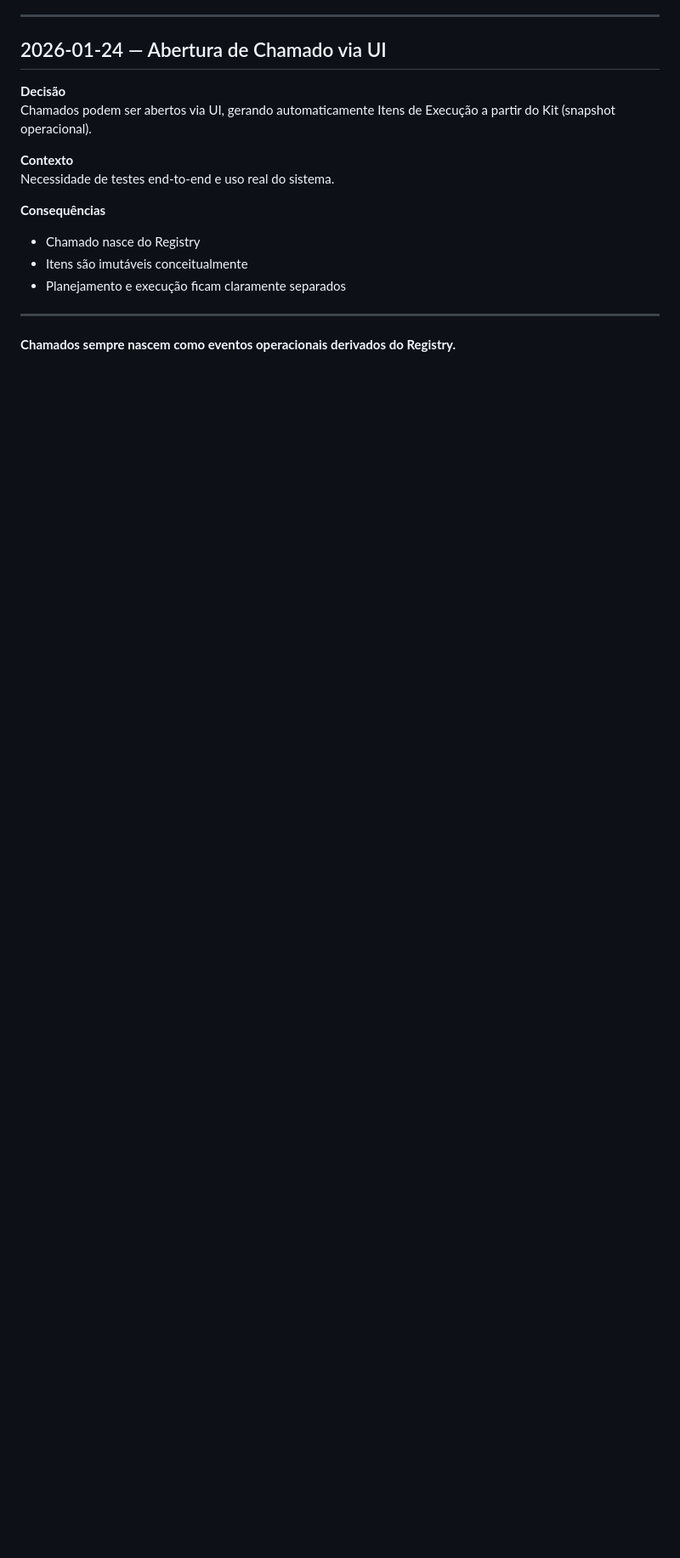
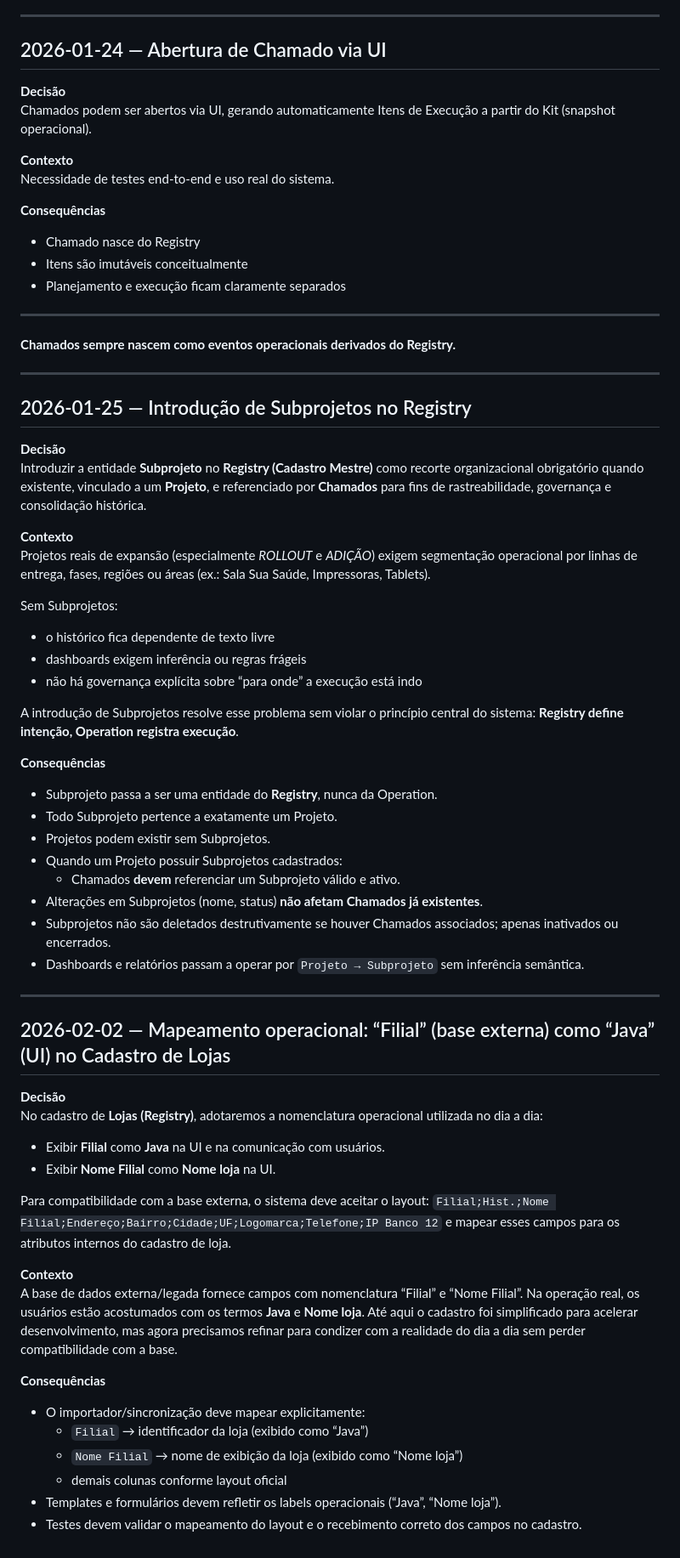
Before and after one commit to JonasFarias93/expansao360, a Markdown page: DECISIONS.md, the part around the change. Shown at 85% size. GitHub-like rendering; blank space fills up the shorter version.

Commit message:
docs: registrar decisões e requisitos atualizados

```diff
--- a/DECISIONS.md
+++ b/DECISIONS.md
@@ -243,3 +243,66 @@ Necessidade de testes end-to-end e uso real do sistema.
 ---
 
 **Chamados sempre nascem como eventos operacionais derivados do Registry.**
+
+
+
+---
+
+## 2026-01-25 — Introdução de Subprojetos no Registry
+
+**Decisão**
+Introduzir a entidade **Subprojeto** no **Registry (Cadastro Mestre)** como
+recorte organizacional obrigatório quando existente, vinculado a um **Projeto**,
+e referenciado por **Chamados** para fins de rastreabilidade, governança
+e consolidação histórica.
+
+**Contexto**
+Projetos reais de expansão (especialmente *ROLLOUT* e *ADIÇÃO*) exigem
+segmentação operacional por linhas de entrega, fases, regiões ou áreas
+(ex.: Sala Sua Saúde, Impressoras, Tablets).
+
+Sem Subprojetos:
+- o histórico fica dependente de texto livre
+- dashboards exigem inferência ou regras frágeis
+- não há governança explícita sobre “para onde” a execução está indo
+
+A introdução de Subprojetos resolve esse problema sem violar o princípio
+central do sistema: **Registry define intenção, Operation registra execução**.
+
+**Consequências**
+- Subprojeto passa a ser uma entidade do **Registry**, nunca da Operation.
+- Todo Subprojeto pertence a exatamente um Projeto.
+- Projetos podem existir sem Subprojetos.
+- Quando um Projeto possuir Subprojetos cadastrados:
+  - Chamados **devem** referenciar um Subprojeto válido e ativo.
+- Alterações em Subprojetos (nome, status) **não afetam Chamados já existentes**.
+- Subprojetos não são deletados destrutivamente se houver Chamados associados;
+  apenas inativados ou encerrados.
+- Dashboards e relatórios passam a operar por `Projeto → Subprojeto`
+  sem inferência semântica.
+
+---
+## 2026-02-02 — Mapeamento operacional: “Filial” (base externa) como “Java” (UI) no Cadastro de Lojas
+
+**Decisão**
+No cadastro de **Lojas (Registry)**, adotaremos a nomenclatura operacional utilizada no dia a dia:
+- Exibir **Filial** como **Java** na UI e na comunicação com usuários.
+- Exibir **Nome Filial** como **Nome loja** na UI.
+
+Para compatibilidade com a base externa, o sistema deve aceitar o layout:
+`Filial;Hist.;Nome Filial;Endereço;Bairro;Cidade;UF;Logomarca;Telefone;IP Banco 12`
+e mapear esses campos para os atributos internos do cadastro de loja.
+
+**Contexto**
+A base de dados externa/legada fornece campos com nomenclatura “Filial” e “Nome Filial”.
+Na operação real, os usuários estão acostumados com os termos **Java** e **Nome loja**.
+Até aqui o cadastro foi simplificado para acelerar desenvolvimento, mas agora precisamos
+refinar para condizer com a realidade do dia a dia sem perder compatibilidade com a base.
+
+**Consequências**
+- O importador/sincronização deve mapear explicitamente:
+  - `Filial` → identificador da loja (exibido como “Java”)
+  - `Nome Filial` → nome de exibição da loja (exibido como “Nome loja”)
+  - demais colunas conforme layout oficial
+- Templates e formulários devem refletir os labels operacionais (“Java”, “Nome loja”).
+- Testes devem validar o mapeamento do layout e o recebimento correto dos campos no cadastro.
```
Also changed, not shown: REQUIREMENTS.md (+26 -0 lines).
